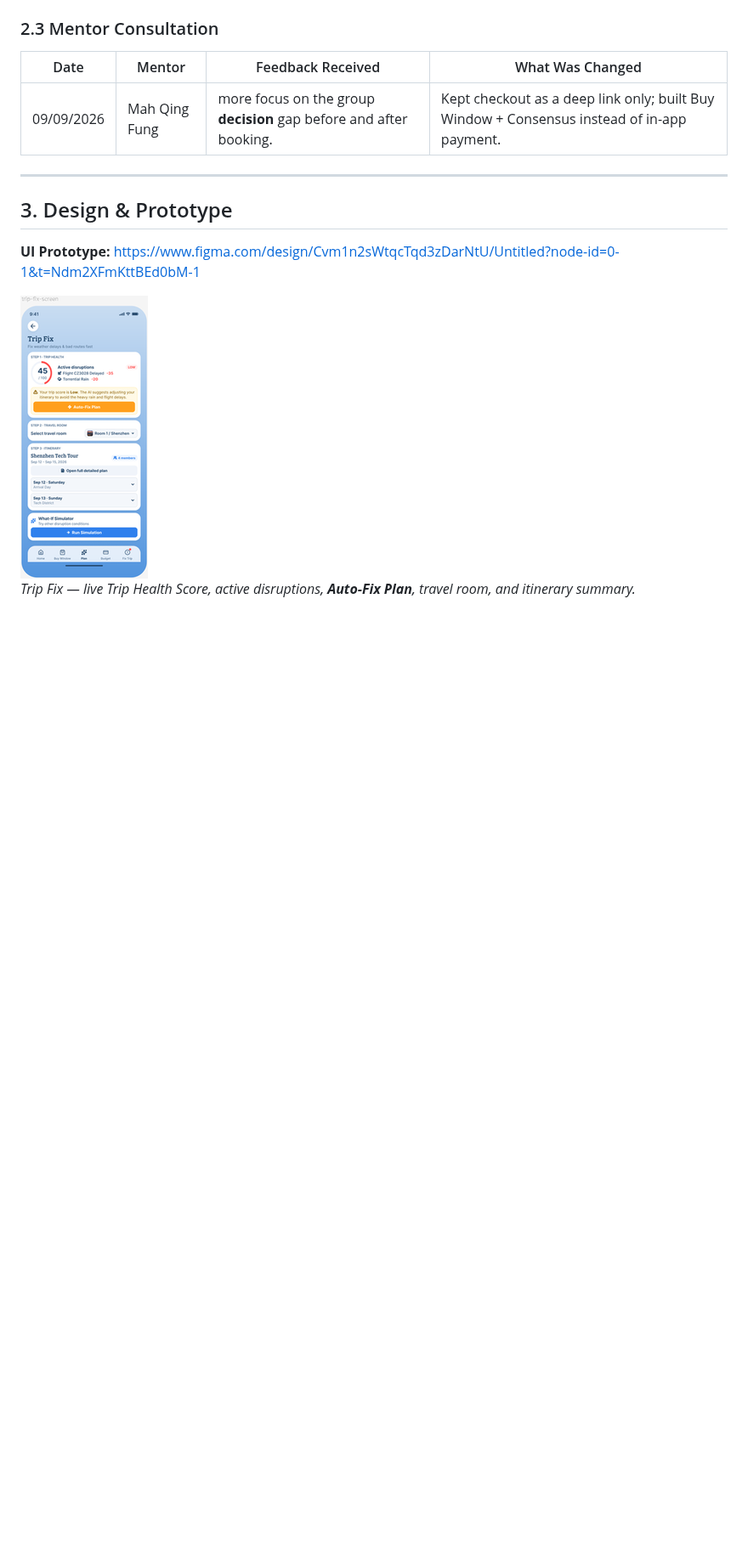
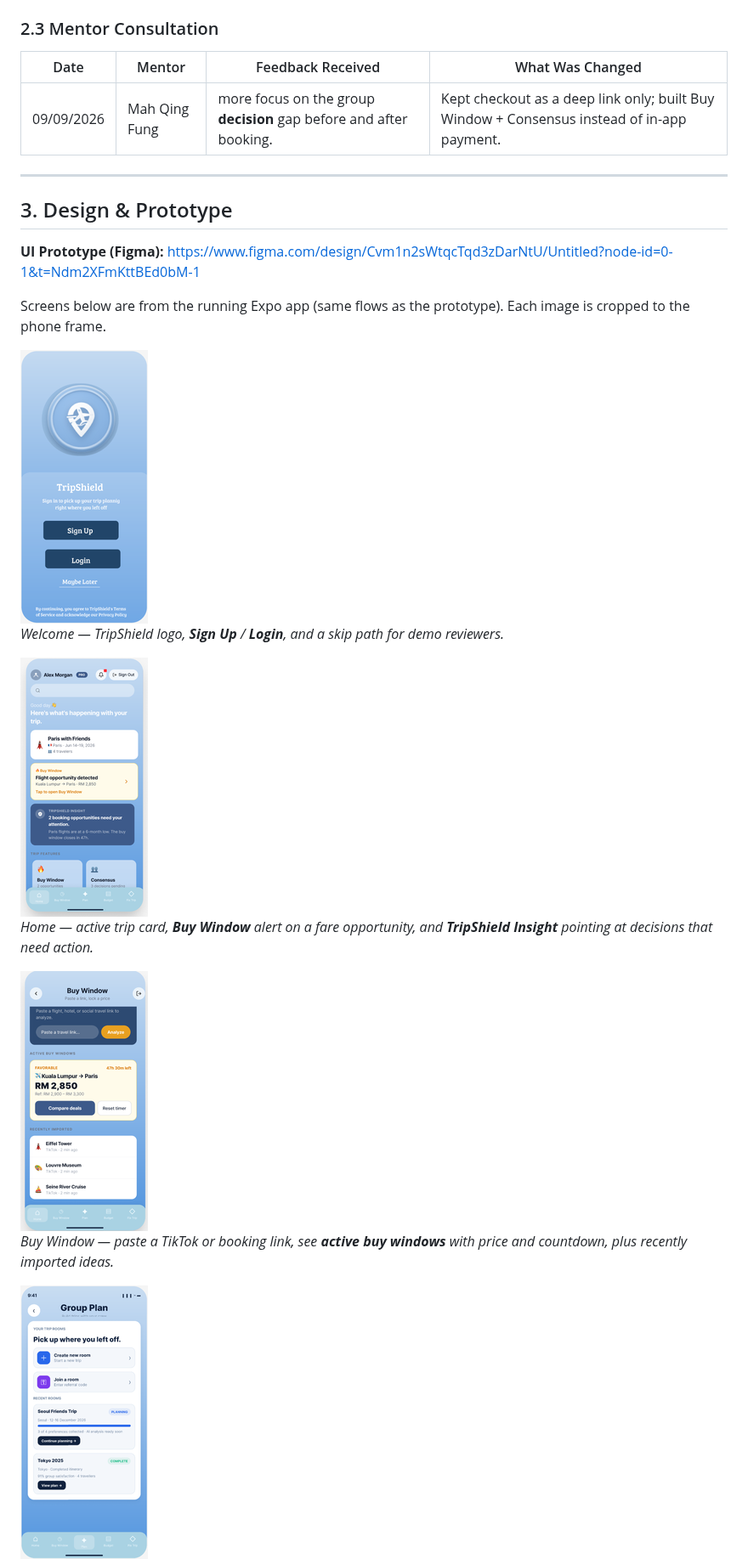
Before and after one commit to zengyi04/TripShield, a Markdown page: README.md, the part around one of its changes. Shown at 85% size. Rendered like a GitHub page; pictures changed too: docs/screens/buy-window.png (added), docs/screens/consensus-hub.png (added), docs/screens/home.png (added); blank space fills up the shorter version.

Commit message:
Add full UI prototype screenshots to README section 3
Co-authored-by: Ham Zeng Yi <zengyi04@users.noreply.github.com>

```diff
--- a/README.md
+++ b/README.md
@@ -90,8 +90,21 @@ TripShield is a mobile **travel decision engine**, not another itinerary notepad
 
 ## 3. Design & Prototype
 
-**UI Prototype:** https://www.figma.com/design/Cvm1n2sWtqcTqd3zDarNtU/Untitled?node-id=0-1&t=Ndm2XFmKttBEd0bM-1
+**UI Prototype (Figma):** https://www.figma.com/design/Cvm1n2sWtqcTqd3zDarNtU/Untitled?node-id=0-1&t=Ndm2XFmKttBEd0bM-1
 
-<img src="docs/screens/trip-fix.png" width="150" alt="Trip Fix (Trip Flex)" />
+Screens below are from the running Expo app (same flows as the prototype). Each image is cropped to the phone frame.
 
-*Trip Fix — live Trip Health Score, active disruptions, **Auto-Fix Plan**, travel room, and itinerary summary.*
+<img src="docs/screens/welcome.png" width="150" alt="Welcome" />
+
+*Welcome — TripShield logo, **Sign Up** / **Login**, and a skip path for demo reviewers.*
+
+<img src="docs/screens/home.png" width="150" alt="Home" />
+
+*Home — active trip card, **Buy Window** alert on a fare opportunity, and **TripShield Insight** pointing at decisions that need action.*
+
+<img src="docs/screens/buy-window.png" width="150" alt="Buy Window" />
+
+*Buy Window — paste a TikTok or booking link, see **active buy windows** with price and countdown, plus recently imported ideas.*
+
+<img src="docs/screens/consensus-hub.png" width="150" alt="Group Plan" />
+
```
Also changed, not shown: other parts of README.md (+10 -1 lines), docs/README.md (+8 -3 lines), docs/screens/ledger.png (added).
